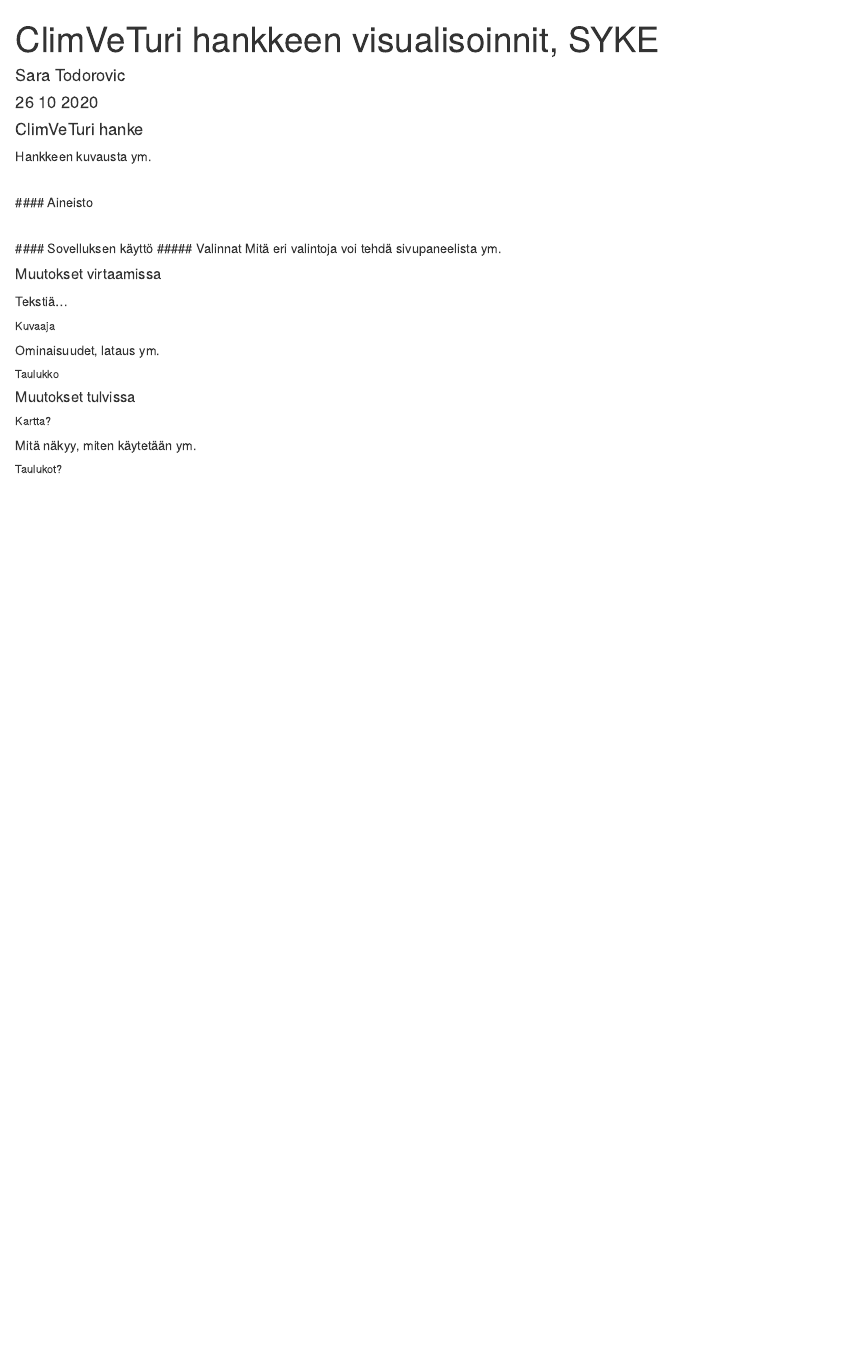
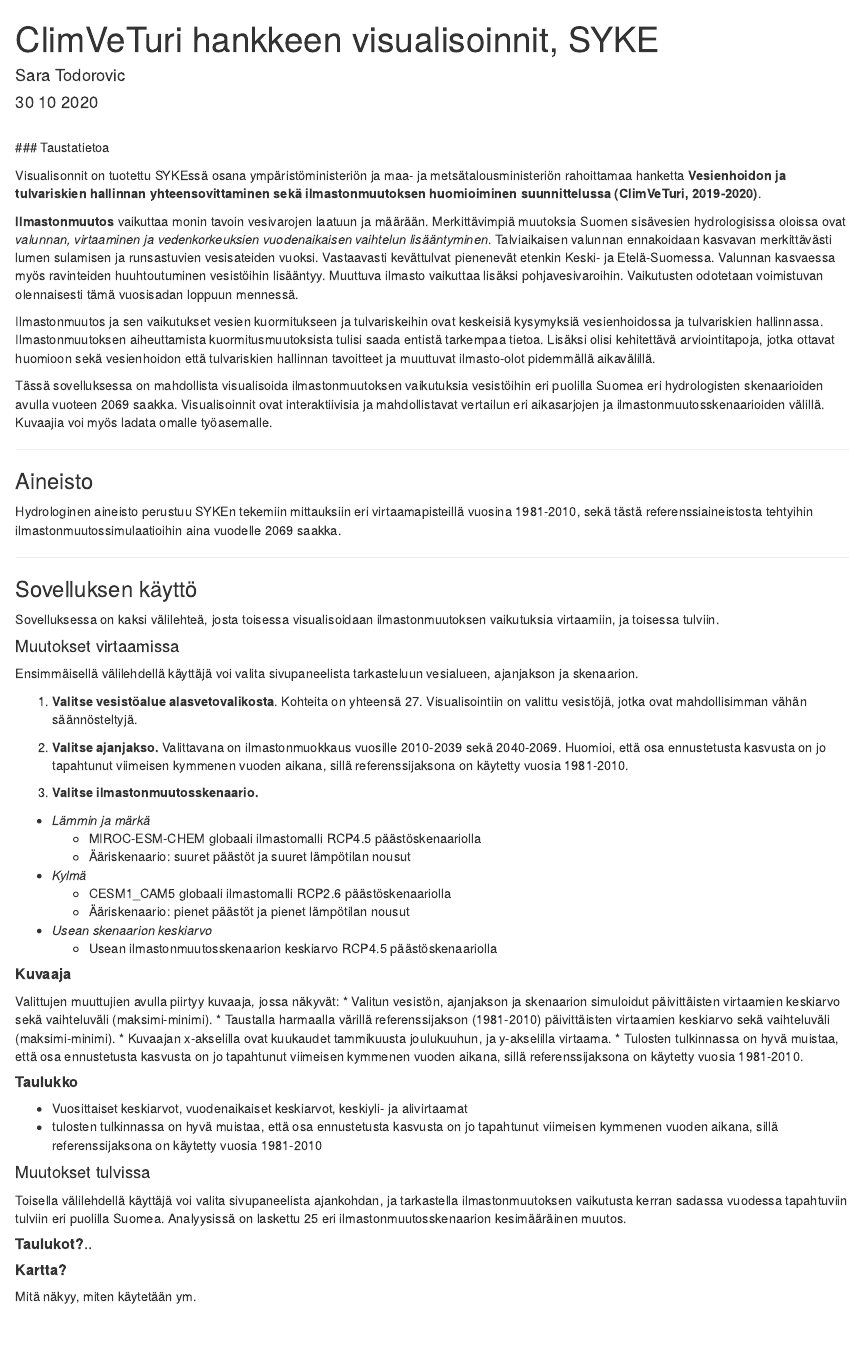
Before and after one commit to sykefi/climveturi-shiny, an R Markdown document (user-guide/userguide.RMD): the page in a window 1100 px wide, from its top. Rendered offline with R 4.5, knitr and Pandoc, with nearby package versions.

Commit message:
updates to app and userguide

```diff
--- a/user-guide/userguide.RMD
+++ b/user-guide/userguide.RMD
@@ -1,33 +1,69 @@
 ---
 title: "ClimVeTuri hankkeen visualisoinnit, SYKE"
 author: "Sara Todorovic"
-date: "26 10 2020"
+date: "30 10 2020"
 
 ---
+<br>
+### Taustatietoa
 
-#### ClimVeTuri hanke
+Visualisonnit on tuotettu SYKEssä osana ympäristöministeriön ja maa- ja metsätalousministeriön rahoittamaa hanketta **Vesienhoidon ja tulvariskien hallinnan yhteensovittaminen sekä ilmastonmuutoksen huomioiminen suunnittelussa (ClimVeTuri, 2019-2020)**.
 
-Hankkeen kuvausta ym.
+**Ilmastonmuutos** vaikuttaa monin tavoin vesivarojen laatuun ja määrään. Merkittävimpiä muutoksia Suomen sisävesien hydrologisissa oloissa ovat _valunnan, virtaaminen ja vedenkorkeuksien vuodenaikaisen vaihtelun lisääntyminen_. Talviaikaisen valunnan ennakoidaan kasvavan merkittävästi lumen sulamisen ja runsastuvien vesisateiden vuoksi. Vastaavasti kevättulvat pienenevät etenkin Keski- ja Etelä-Suomessa. Valunnan kasvaessa myös ravinteiden huuhtoutuminen vesistöihin lisääntyy. Muuttuva ilmasto vaikuttaa lisäksi pohjavesivaroihin. Vaikutusten odotetaan voimistuvan olennaisesti tämä vuosisadan loppuun mennessä.
+
+Ilmastonmuutos ja sen vaikutukset vesien kuormitukseen ja tulvariskeihin ovat keskeisiä kysymyksiä vesienhoidossa ja tulvariskien hallinnassa. Ilmastonmuutoksen aiheuttamista kuormitusmuutoksista tulisi saada entistä tarkempaa tietoa. Lisäksi olisi kehitettävä arviointitapoja, jotka ottavat huomioon sekä vesienhoidon että tulvariskien hallinnan tavoitteet ja muuttuvat ilmasto-olot pidemmällä aikavälillä.
+
+Tässä sovelluksessa on mahdollista visualisoida ilmastonmuutoksen vaikutuksia vesistöihin eri puolilla Suomea eri hydrologisten skenaarioiden avulla vuoteen 2069 saakka. Visualisoinnit ovat interaktiivisia ja  mahdollistavat vertailun eri aikasarjojen ja ilmastonmuutosskenaarioiden välillä. Kuvaajia voi myös ladata omalle työasemalle.
+
+***
+
+### Aineisto
+Hydrologinen aineisto perustuu SYKEn tekemiin mittauksiin eri virtaamapisteillä vuosina 1981-2010, sekä tästä referenssiaineistosta tehtyihin ilmastonmuutossimulaatioihin aina vuodelle 2069 saakka.
+
+***
+
+### Sovelluksen käyttö
+
+Sovelluksessa on kaksi välilehteä, josta toisessa visualisoidaan ilmastonmuutoksen vaikutuksia virtaamiin, ja toisessa tulviin.
+
+#### Muutokset virtaamissa
+Ensimmäisellä välilehdellä käyttäjä voi valita sivupaneelista tarkasteluun vesialueen, ajanjakson ja skenaarion.
+
+1. **Valitse vesistöalue alasvetovalikosta**. Kohteita on yhteensä 27. Visualisointiin on valittu vesistöjä, jotka ovat mahdollisimman vähän säännösteltyjä.
+
+2. **Valitse ajanjakso.** Valittavana on ilmastonmuokkaus vuosille 2010-2039 sekä 2040-2069. Huomioi, että osa ennustetusta kasvusta  on jo tapahtunut viimeisen kymmenen vuoden aikana, sillä referenssijaksona on käytetty vuosia 1981-2010.
+
+3. **Valitse ilmastonmuutosskenaario.**
+
+* *Lämmin ja märkä*
+  + MIROC-ESM-CHEM globaali ilmastomalli RCP4.5 päästöskenaariolla
+  + Ääriskenaario: suuret päästöt ja suuret lämpötilan nousut
+* *Kylmä*
+  + CESM1_CAM5 globaali ilmastomalli RCP2.6 päästöskenaariolla
+  + Ääriskenaario: pienet päästöt ja pienet lämpötilan nousut
+* *Usean skenaarion keskiarvo*
+  + Usean ilmastonmuutosskenaarion keskiarvo RCP4.5 päästöskenaariolla
+
+##### **Kuvaaja**
+Valittujen muuttujien avulla piirtyy kuvaaja, jossa näkyvät:
+* Valitun vesistön, ajanjakson ja skenaarion simuloidut päivittäisten virtaamien keskiarvo sekä vaihteluväli (maksimi-minimi).
+* Taustalla harmaalla värillä referenssijakson (1981-2010) päivittäisten virtaamien keskiarvo sekä vaihteluväli (maksimi-minimi).
+* Kuvaajan x-akselilla ovat kuukaudet tammikuusta joulukuuhun, ja y-akselilla virtaama.
+* Tulosten tulkinnassa on hyvä muistaa, että osa ennustetusta kasvusta  on jo tapahtunut viimeisen kymmenen vuoden aikana, sillä referenssijaksona on käytetty vuosia 1981-2010.
+
+
+##### **Taulukko**
+* Vuosittaiset keskiarvot, vuodenaikaiset keskiarvot, keskiyli- ja alivirtaamat
+* tulosten tulkinnassa on hyvä muistaa, että osa ennustetusta kasvusta  on jo tapahtunut viimeisen kymmenen vuoden aikana, sillä referenssijaksona on käytetty vuosia 1981-2010
+
+
+#### Muutokset tulvissa
+Toisella välilehdellä käyttäjä voi valita sivupaneelista ajankohdan, ja tarkastella ilmastonmuutoksen vaikutusta kerran sadassa vuodessa tapahtuviin tulviin eri puolilla Suomea. Analyysissä on laskettu 25 eri ilmastonmuutosskenaarion kesimääräinen muutos.
+
+##### **Taulukot?**..
+
+##### **Kartta?**
+Mitä näkyy, miten käytetään ym.
 
 <br>
-#### Aineisto
 
-<br>
-#### Sovelluksen käyttö
-##### Valinnat
-Mitä eri valintoja voi tehdä sivupaneelista ym.
-
-##### Muutokset virtaamissa
-Tekstiä...
-
-###### Kuvaaja
-Ominaisuudet, lataus ym.
-
-###### Taulukko
-
-##### Muutokset tulvissa
-###### Kartta?
-Mitä näkyy, miten käytetään ym.
-
-###### Taulukot?
-<br>
```
Also changed, not shown: app.R (+50 -24 lines), user-guide/userguide.RMD (4 more changed lines).
